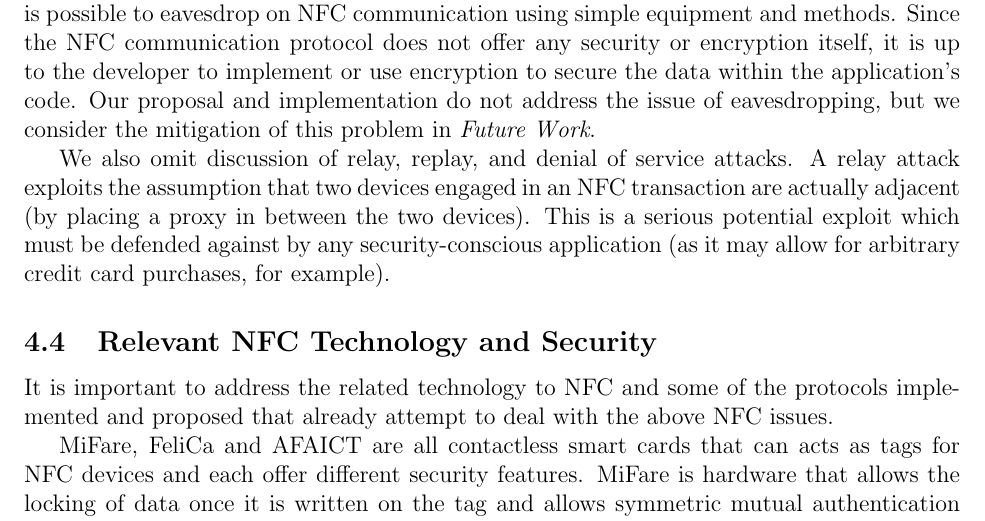
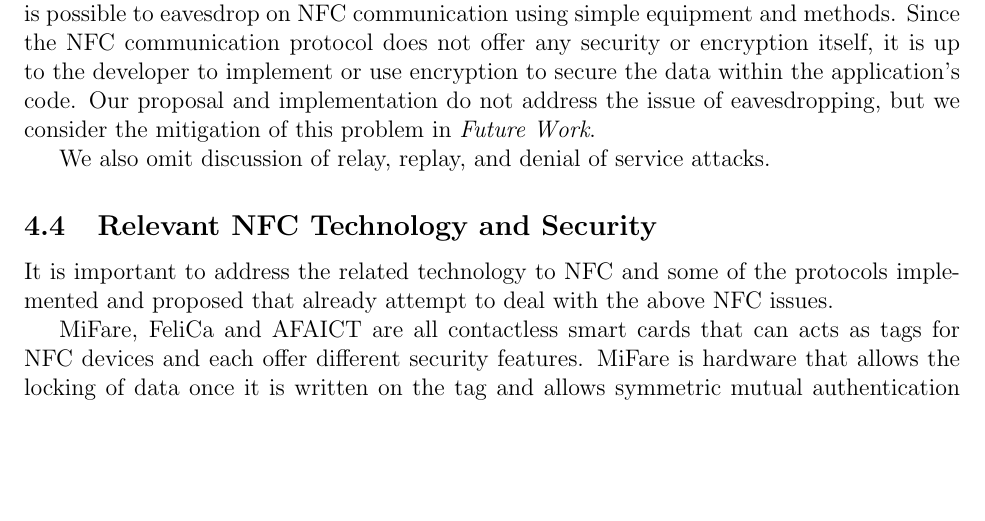
Before and after one commit to maxfeldman14/NFC, a LaTeX document (paper/cs261.tex): part of page 5 of 15, cut so that both start at the same text, the shorter picture padded with empty space. Compiled offline with pdfLaTeX.

Commit message:
removed extra

```diff
--- a/paper/cs261.tex
+++ b/paper/cs261.tex
@@ -135,8 +135,6 @@ Since the NFC communication protocol does not offer any security or encryption i
 Our proposal and implementation do not address the issue of eavesdropping, but we consider the mitigation of this problem in \textit{Future Work}.
 
 We also omit discussion of relay, replay, and denial of service attacks.
-A relay attack exploits the assumption that two devices engaged in an NFC transaction are actually adjacent (by placing a proxy in between the two devices).
-This is a serious potential exploit which must be defended against by any security-conscious application (as it may allow for arbitrary credit card purchases, for example).
 
 \subsection{Relevant NFC Technology and Security}
 It is important to address the related technology to NFC and some of the protocols implemented and proposed that already attempt to deal with the above NFC issues.
```
